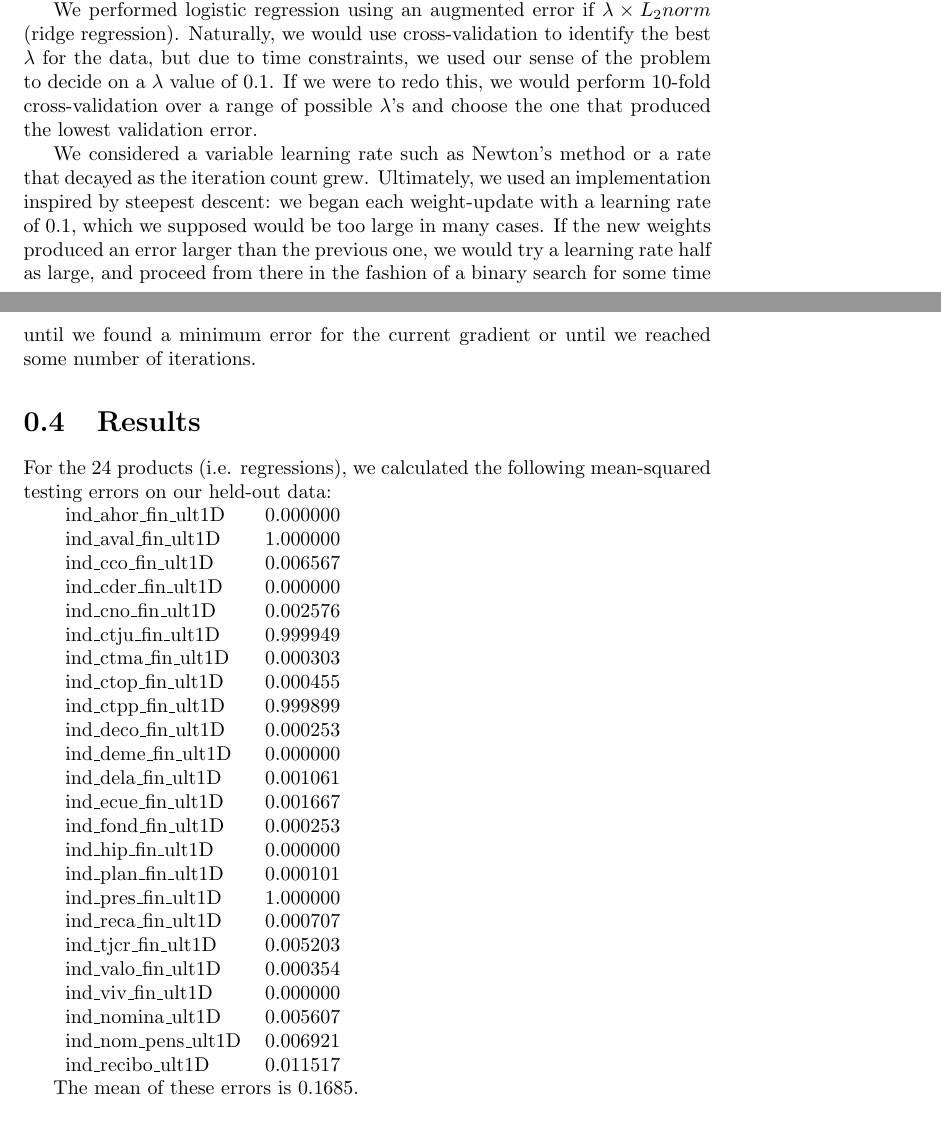
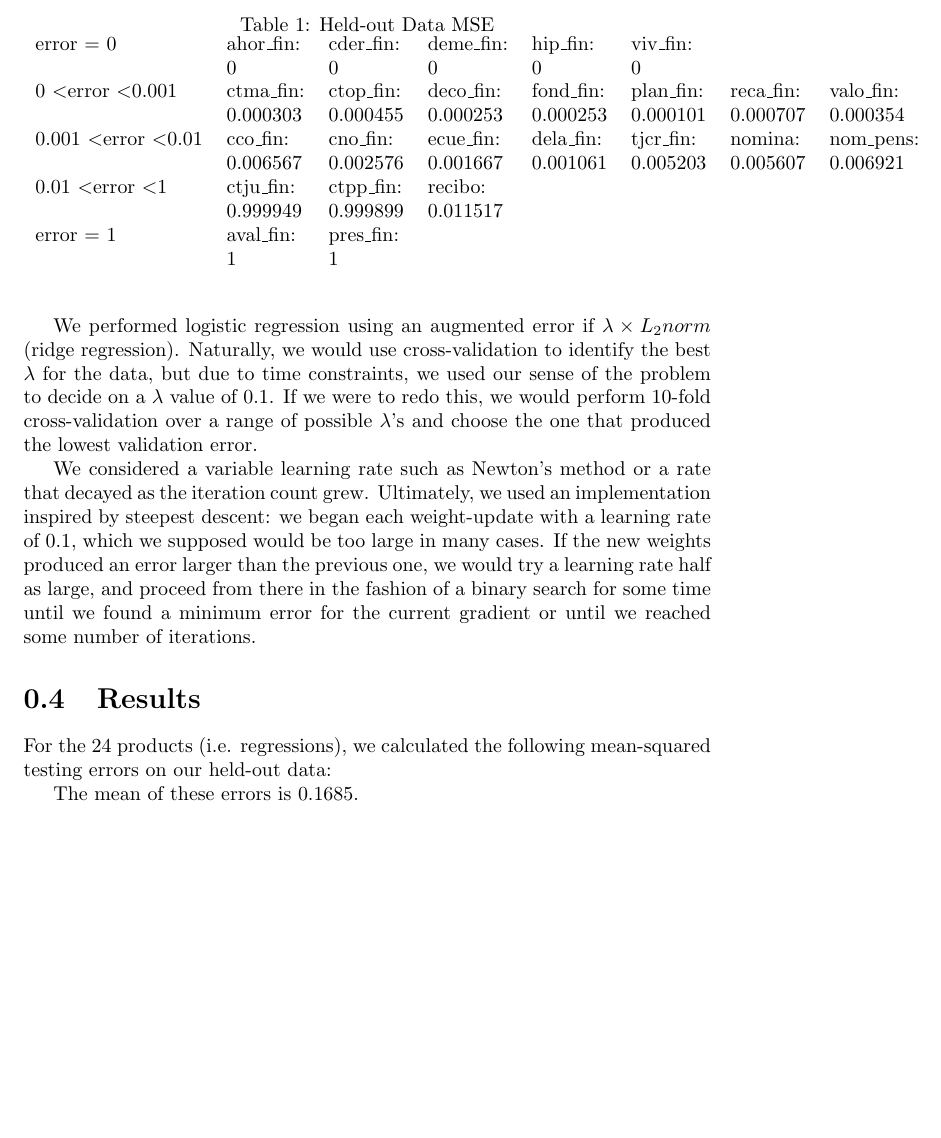
Before and after one commit to entrity/Santander-Product-Recommendation-ECS-171, a LaTeX document (logistic-regression/log-reg-report.tex): two parts of pages 2 and 3 of 5 before the commit and part of page 3 of 5 after it, the two joined at a grey line, cut at the place of the change, the shorter picture padded with empty space. Compiled offline with pdfLaTeX.

Commit message:
Update log-reg-report.tex

```diff
--- a/logistic-regression/log-reg-report.tex
+++ b/logistic-regression/log-reg-report.tex
@@ -70,32 +76,23 @@ We considered a variable learning rate such as Newton's method or a rate that de
 
 For the 24 products (i.e. regressions), we calculated the following mean-squared testing errors on our held-out data:
 
-\begin{tabular}{l r}
-	ind\_ahor\_fin\_ult1D  &  0.000000 \\
-	ind\_aval\_fin\_ult1D  &  1.000000 \\
-	ind\_cco\_fin\_ult1D   &  0.006567 \\
-	ind\_cder\_fin\_ult1D  &  0.000000 \\
-	ind\_cno\_fin\_ult1D   &  0.002576 \\
-	ind\_ctju\_fin\_ult1D  &  0.999949 \\
-	ind\_ctma\_fin\_ult1D  &  0.000303 \\
-	ind\_ctop\_fin\_ult1D  &  0.000455 \\
-	ind\_ctpp\_fin\_ult1D  &  0.999899 \\
-	ind\_deco\_fin\_ult1D  &  0.000253 \\
-	ind\_deme\_fin\_ult1D  &  0.000000 \\
-	ind\_dela\_fin\_ult1D  &  0.001061 \\
-	ind\_ecue\_fin\_ult1D  &  0.001667 \\
-	ind\_fond\_fin\_ult1D  &  0.000253 \\
-	ind\_hip\_fin\_ult1D   &  0.000000 \\
-	ind\_plan\_fin\_ult1D  &  0.000101 \\
-	ind\_pres\_fin\_ult1D  &  1.000000 \\
-	ind\_reca\_fin\_ult1D  &  0.000707 \\
-	ind\_tjcr\_fin\_ult1D  &  0.005203 \\
-	ind\_valo\_fin\_ult1D  &  0.000354 \\
-	ind\_viv\_fin\_ult1D   &  0.000000 \\
-	ind\_nomina\_ult1D    &  0.005607 \\
-	ind\_nom\_pens\_ult1D  &  0.006921 \\
-	ind\_recibo\_ult1D    &  0.011517 \\
+\begin{table}
+\centering
+\caption{Held-out Data MSE}
+\label{my-label}
+\begin{tabular}{llllllll}
+error = 0                            & ahor\_fin:  & cder\_fin: & deme\_fin: & hip\_fin:  & viv\_fin:  &                     &            \\
+                                     & 0                    & 0          & 0          & 0          & 0          &                     &            \\
+0 \textless error \textless 0.001      & ctma\_fin:          & ctop\_fin: & deco\_fin: & fond\_fin: & plan\_fin: & reca\_fin:  & valo\_fin: \\
+                                     & 0.000303            & 0.000455   & 0.000253   & 0.000253   & 0.000101   &  0.000707             & 0.000354   \\
+0.001 \textless error \textless 0.01 & cco\_fin:           & cno\_fin:  & ecue\_fin: & dela\_fin: & tjcr\_fin: & nomina:             & nom\_pens: \\
+                                     & 0.006567            & 0.002576   & 0.001667   & 0.001061   & 0.005203   & 0.005607            & 0.006921   \\
+0.01 \textless error \textless 1     & ctju\_fin:          & ctpp\_fin: & recibo:    &            &            &                     &            \\
+                                     & 0.999949            & 0.999899   & 0.011517   &            &            &                     &            \\
+error = 1                            & aval\_fin:          & pres\_fin: &            &            &            &                     &            \\
+                                     & 1                   & 1          &            &            &            &                     &
 \end{tabular}
+\end{table}
 
 The mean of these errors is 0.1685.
 
```
Also changed, not shown: logistic-regression/log-reg-report.tex (8 more changed lines).
